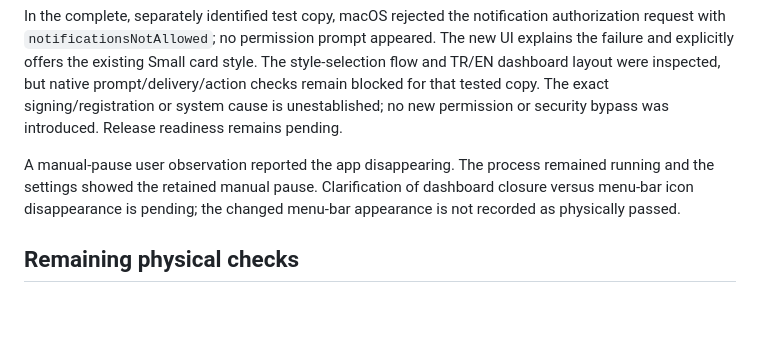
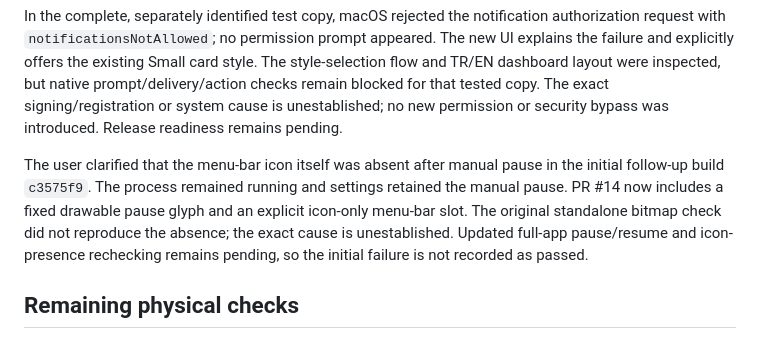
Before and after one commit to boorkymoorky/molaway, a Markdown page: docs/M6_READINESS.md, the part around the change. GitHub-like rendering; blank space fills up the shorter version.

Commit message:
Clarify the user-reported missing paused status icon

```diff
--- a/docs/M6_READINESS.md
+++ b/docs/M6_READINESS.md
@@ -47,7 +47,7 @@ Results below are limited UI automation observations; they do not replace the pe
 
 In the complete, separately identified test copy, macOS rejected the notification authorization request with `notificationsNotAllowed`; no permission prompt appeared. The new UI explains the failure and explicitly offers the existing Small card style. The style-selection flow and TR/EN dashboard layout were inspected, but native prompt/delivery/action checks remain blocked for that tested copy. The exact signing/registration or system cause is unestablished; no new permission or security bypass was introduced. Release readiness remains pending.
 
-A manual-pause user observation reported the app disappearing. The process remained running and the settings showed the retained manual pause. Clarification of dashboard closure versus menu-bar icon disappearance is pending; the changed menu-bar appearance is not recorded as physically passed.
+The user clarified that the menu-bar icon itself was absent after manual pause in the initial follow-up build `c3575f9`. The process remained running and settings retained the manual pause. PR #14 now includes a fixed drawable pause glyph and an explicit icon-only menu-bar slot. The original standalone bitmap check did not reproduce the absence; the exact cause is unestablished. Updated full-app pause/resume and icon-presence rechecking remains pending, so the initial failure is not recorded as passed.
 
 ## Remaining physical checks
 
```
